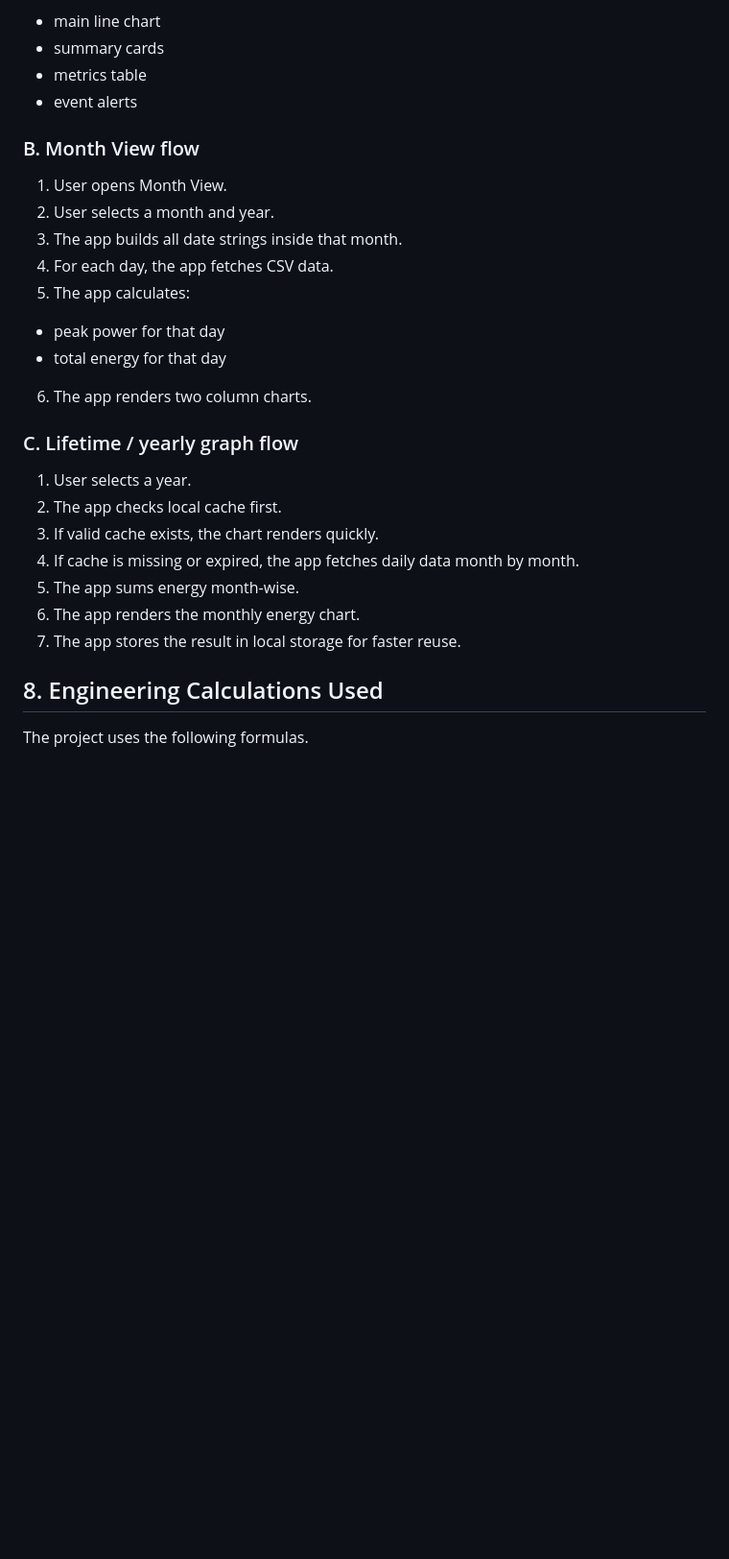
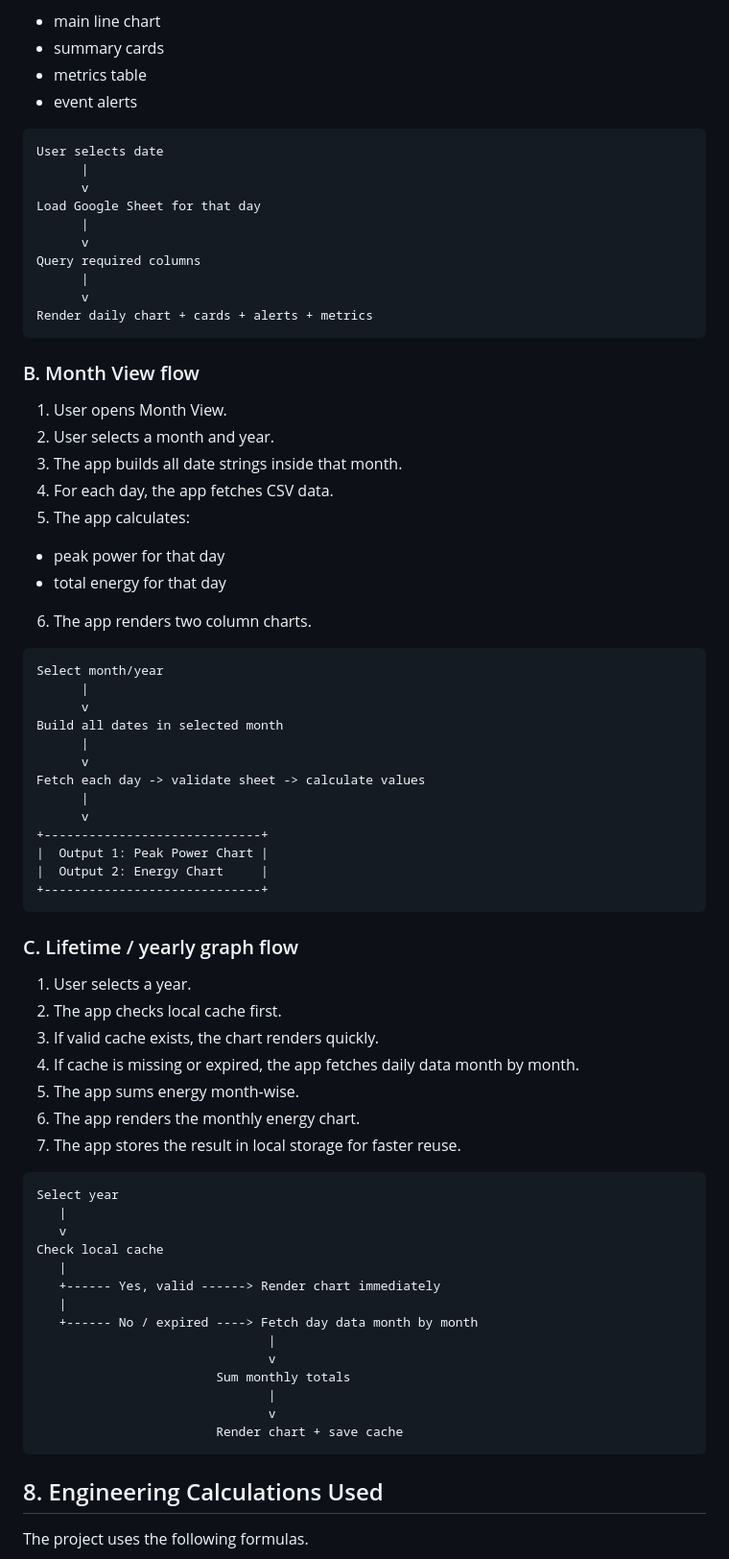
Before and after one commit to SACHITH31/solar_panel_project, a Markdown page: README.md, the part around one of its changes. Shown at 96% size. Rendered like a GitHub page; blank space fills up the shorter version.

Commit message:
final updatation of the readme file

````diff
--- a/README.md
+++ b/README.md
@@ -163,6 +200,19 @@ Charts + cards + tables + PDF export
 - metrics table
 - event alerts
 
+```text
+User selects date
+      |
+      v
+Load Google Sheet for that day
+      |
+      v
+Query required columns
+      |
+      v
+Render daily chart + cards + alerts + metrics
+```
+
 ### B. Month View flow
 
 1. User opens Month View.
@@ -174,6 +224,22 @@ Charts + cards + tables + PDF export
 - total energy for that day
 6. The app renders two column charts.
 
+```text
+Select month/year
+      |
+      v
+Build all dates in selected month
+      |
+      v
+Fetch each day -> validate sheet -> calculate values
+      |
+      v
++-----------------------------+
+|  Output 1: Peak Power Chart |
+|  Output 2: Energy Chart     |
++-----------------------------+
+```
+
 ### C. Lifetime / yearly graph flow
 
 1. User selects a year.
@@ -183,6 +249,23 @@ Charts + cards + tables + PDF export
 5. The app sums energy month-wise.
 6. The app renders the monthly energy chart.
 7. The app stores the result in local storage for faster reuse.
+
+```text
+Select year
+   |
+   v
+Check local cache
+   |
+   +------ Yes, valid ------> Render chart immediately
+   |
+   +------ No / expired ----> Fetch day data month by month
+                               |
+                               v
+                        Sum monthly totals
+                               |
+                               v
+                        Render chart + save cache
+```
 
 ## 8. Engineering Calculations Used
 
````
Also changed, not shown: other parts of README.md (+66 -1 lines).
